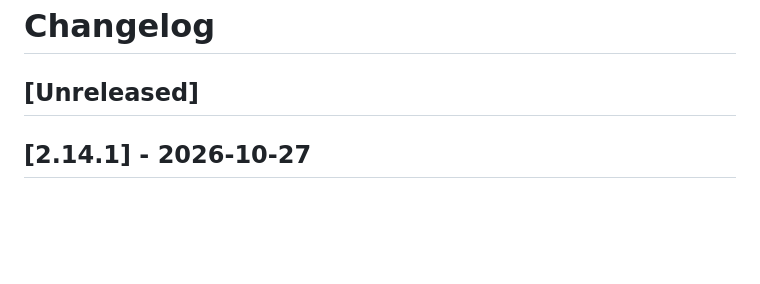
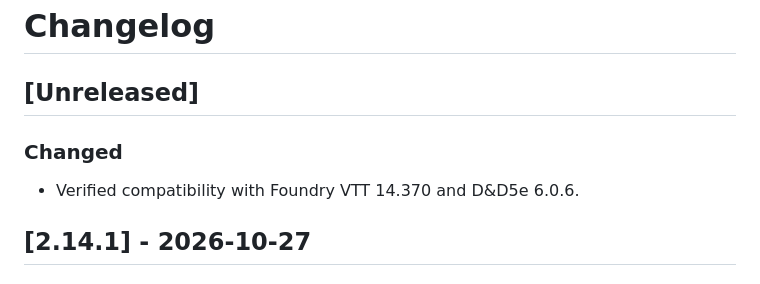
Before and after one commit to foundryvtt-sinregistrar/dnd5e-2024-wizard-schools, a Markdown page: CHANGELOG.md, the part around the change. Rendered like a GitHub page; blank space fills up the shorter version.

```diff
--- a/CHANGELOG.md
+++ b/CHANGELOG.md
@@ -1,6 +1,10 @@
 # Changelog
 
 ## [Unreleased]
+
+### Changed
+
+- Verified compatibility with Foundry VTT 14.370 and D&D5e 6.0.6.
 
 ## [2.14.1] - 2026-10-27
 
```
Also changed, not shown: README.en.md (+2 -2 lines), README.md (+2 -2 lines).
